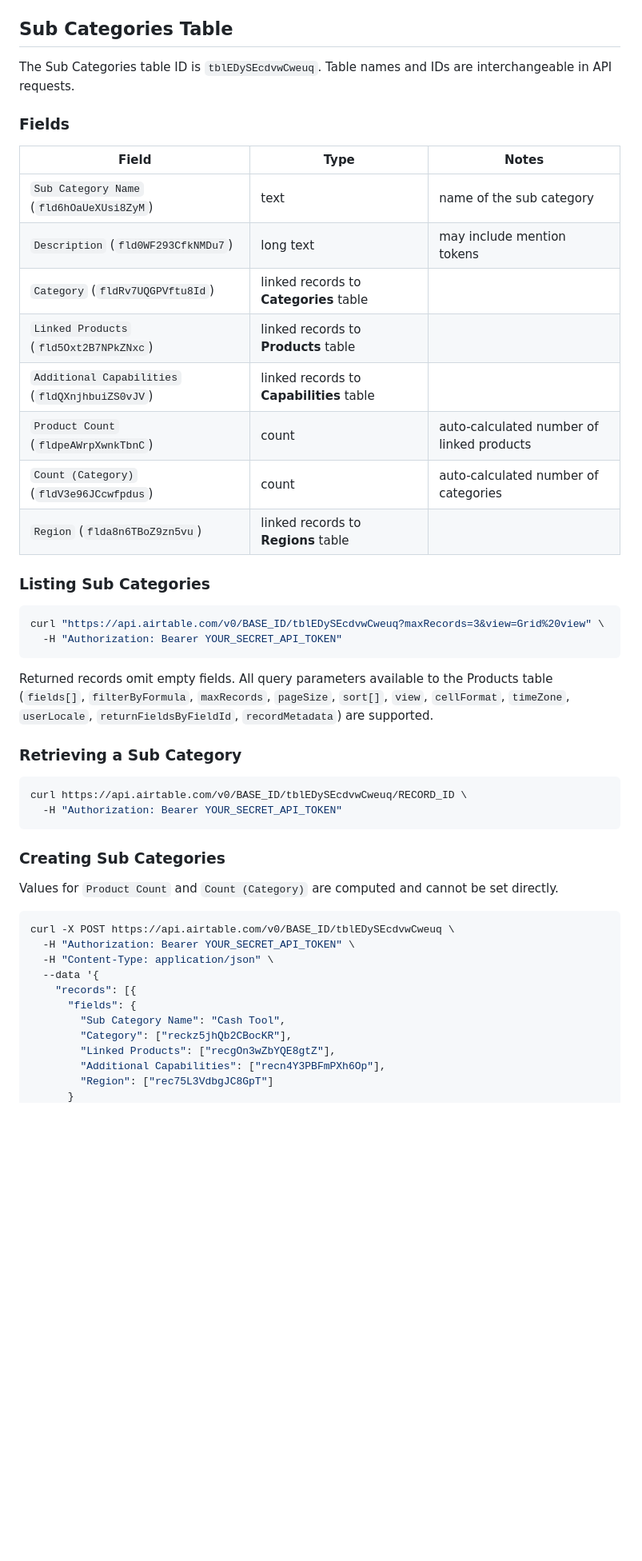
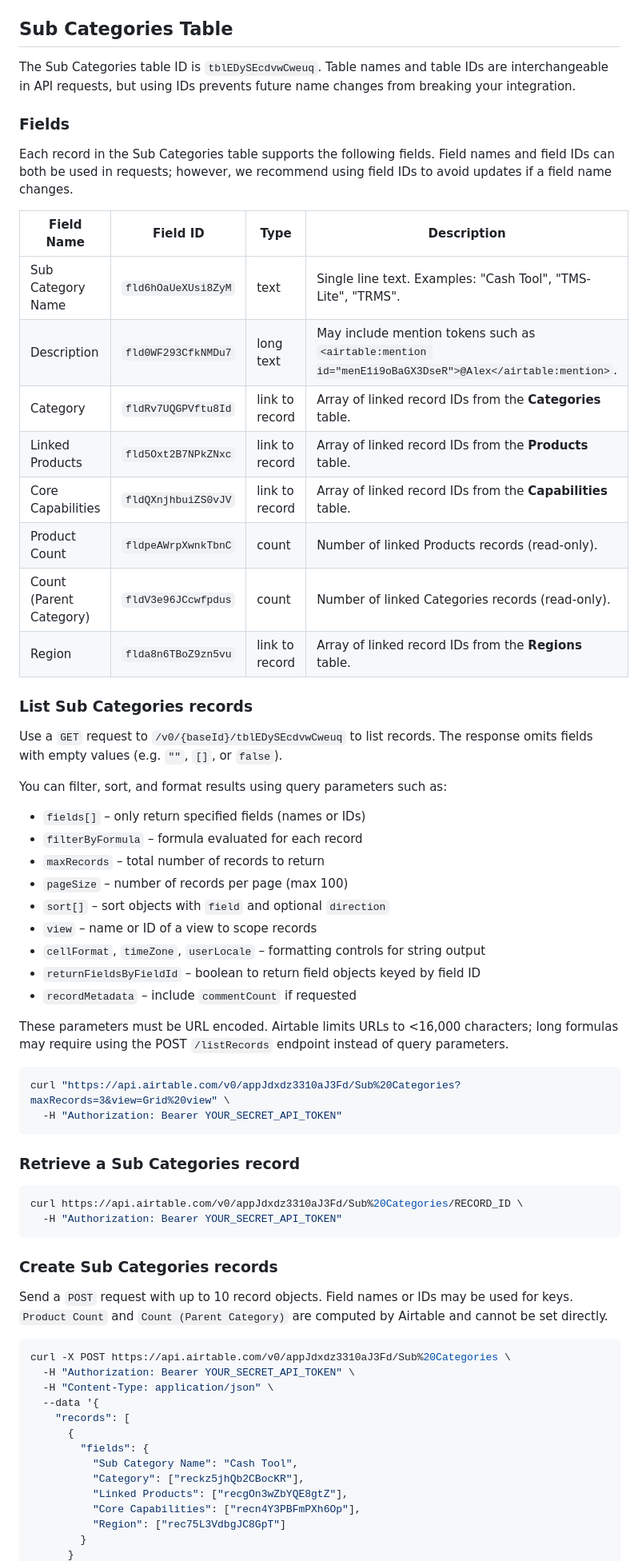
Before and after one commit to RealTreasury/treasury-tech-portal, a Markdown page: docs/AIRBASE_API.md, the part around the change printed below. Shown: that part at 80% size. Rendered like a GitHub page; blank space fills up the shorter version.

Commit message:
docs: expand Sub Categories Airtable details

````diff
--- a/docs/AIRBASE_API.md
+++ b/docs/AIRBASE_API.md
@@ -356,56 +356,78 @@ curl -X DELETE "https://api.airtable.com/v0/BASE_ID/tblzGvVxiuzvf55a1?records[]=
 
 ## Sub Categories Table
 
-The Sub Categories table ID is `tblEDySEcdvwCweuq`. Table names and IDs are
-interchangeable in API requests.
+The Sub Categories table ID is `tblEDySEcdvwCweuq`. Table names and table IDs
+are interchangeable in API requests, but using IDs prevents future name changes
+from breaking your integration.
 
 ### Fields
 
-| Field | Type | Notes |
-|-------|------|-------|
-| `Sub Category Name` (`fld6hOaUeXUsi8ZyM`) | text | name of the sub category |
-| `Description` (`fld0WF293CfkNMDu7`) | long text | may include mention tokens |
-| `Category` (`fldRv7UQGPVftu8Id`) | linked records to **Categories** table |
-| `Linked Products` (`fld5Oxt2B7NPkZNxc`) | linked records to **Products** table |
-| `Additional Capabilities` (`fldQXnjhbuiZS0vJV`) | linked records to **Capabilities** table |
-| `Product Count` (`fldpeAWrpXwnkTbnC`) | count | auto-calculated number of linked products |
-| `Count (Category)` (`fldV3e96JCcwfpdus`) | count | auto-calculated number of categories |
-| `Region` (`flda8n6TBoZ9zn5vu`) | linked records to **Regions** table |
+Each record in the Sub Categories table supports the following fields. Field
+names and field IDs can both be used in requests; however, we recommend using
+field IDs to avoid updates if a field name changes.
 
-### Listing Sub Categories
+| Field Name | Field ID | Type | Description |
+|------------|----------|------|-------------|
+| Sub Category Name | `fld6hOaUeXUsi8ZyM` | text | Single line text. Examples: "Cash Tool", "TMS-Lite", "TRMS". |
+| Description | `fld0WF293CfkNMDu7` | long text | May include mention tokens such as `<airtable:mention id="menE1i9oBaGX3DseR">@Alex</airtable:mention>`. |
+| Category | `fldRv7UQGPVftu8Id` | link to record | Array of linked record IDs from the **Categories** table. |
+| Linked Products | `fld5Oxt2B7NPkZNxc` | link to record | Array of linked record IDs from the **Products** table. |
+| Core Capabilities | `fldQXnjhbuiZS0vJV` | link to record | Array of linked record IDs from the **Capabilities** table. |
+| Product Count | `fldpeAWrpXwnkTbnC` | count | Number of linked Products records (read-only). |
+| Count (Parent Category) | `fldV3e96JCcwfpdus` | count | Number of linked Categories records (read-only). |
+| Region | `flda8n6TBoZ9zn5vu` | link to record | Array of linked record IDs from the **Regions** table. |
+
+### List Sub Categories records
+
+Use a `GET` request to `/v0/{baseId}/tblEDySEcdvwCweuq` to list records. The
+response omits fields with empty values (e.g. `""`, `[]`, or `false`).
+
+You can filter, sort, and format results using query parameters such as:
+
+- `fields[]` – only return specified fields (names or IDs)
+- `filterByFormula` – formula evaluated for each record
+- `maxRecords` – total number of records to return
+- `pageSize` – number of records per page (max 100)
+- `sort[]` – sort objects with `field` and optional `direction`
+- `view` – name or ID of a view to scope records
+- `cellFormat`, `timeZone`, `userLocale` – formatting controls for string output
+- `returnFieldsByFieldId` – boolean to return field objects keyed by field ID
+- `recordMetadata` – include `commentCount` if requested
+
+These parameters must be URL encoded. Airtable limits URLs to <16,000
+characters; long formulas may require using the POST `/listRecords` endpoint
+instead of query parameters.
 
 ```bash
-curl "https://api.airtable.com/v0/BASE_ID/tblEDySEcdvwCweuq?maxRecords=3&view=Grid%20view" \
+curl "https://api.airtable.com/v0/appJdxdz3310aJ3Fd/Sub%20Categories?maxRecords=3&view=Grid%20view" \
   -H "Authorization: Bearer YOUR_SECRET_API_TOKEN"
 ```
 
-Returned records omit empty fields. All query parameters available to the
-Products table (`fields[]`, `filterByFormula`, `maxRecords`, `pageSize`,
-`sort[]`, `view`, `cellFormat`, `timeZone`, `userLocale`,
-`returnFieldsByFieldId`, `recordMetadata`) are supported.
-
-### Retrieving a Sub Category
+### Retrieve a Sub Categories record
 
 ```bash
-curl https://api.airtable.com/v0/BASE_ID/tblEDySEcdvwCweuq/RECORD_ID \
+curl https://api.airtable.com/v0/appJdxdz3310aJ3Fd/Sub%20Categories/RECORD_ID \
   -H "Authorization: Bearer YOUR_SECRET_API_TOKEN"
 ```
 
-### Creating Sub Categories
+### Create Sub Categories records
 
-Values for `Product Count` and `Count (Category)` are computed and
-cannot be set directly.
+Send a `POST` request with up to 10 record objects. Field names or IDs may be
+used for keys. `Product Count` and `Count (Parent Category)` are computed by
+Airtable and cannot be set directly.
 
 ```bash
-curl -X POST https://api.airtable.com/v0/BASE_ID/tblEDySEcdvwCweuq \
+curl -X POST https://api.airtable.com/v0/appJdxdz3310aJ3Fd/Sub%20Categories \
   -H "Authorization: Bearer YOUR_SECRET_API_TOKEN" \
   -H "Content-Type: application/json" \
   --data '{
-    "records": [{
-      "fields": {
-        "Sub Category Name": "Cash Tool",
-        "Category": ["reckz5jhQb2CBocKR"],
-        "Linked Products": ["recgOn3wZbYQE8gtZ"],
-        "Additional Capabilities": ["recn4Y3PBFmPXh6Op"],
-        "Region": ["rec75L3VdbgJC8GpT"]
+    "records": [
+      {
+        "fields": {
+          "Sub Category Name": "Cash Tool",
+          "Category": ["reckz5jhQb2CBocKR"],
+          "Linked Products": ["recgOn3wZbYQE8gtZ"],
+          "Core Capabilities": ["recn4Y3PBFmPXh6Op"],
+          "Region": ["rec75L3VdbgJC8GpT"]
+        }
       }
````
Also changed, not shown: other parts of docs/AIRBASE_API.md (+17 -11 lines).
